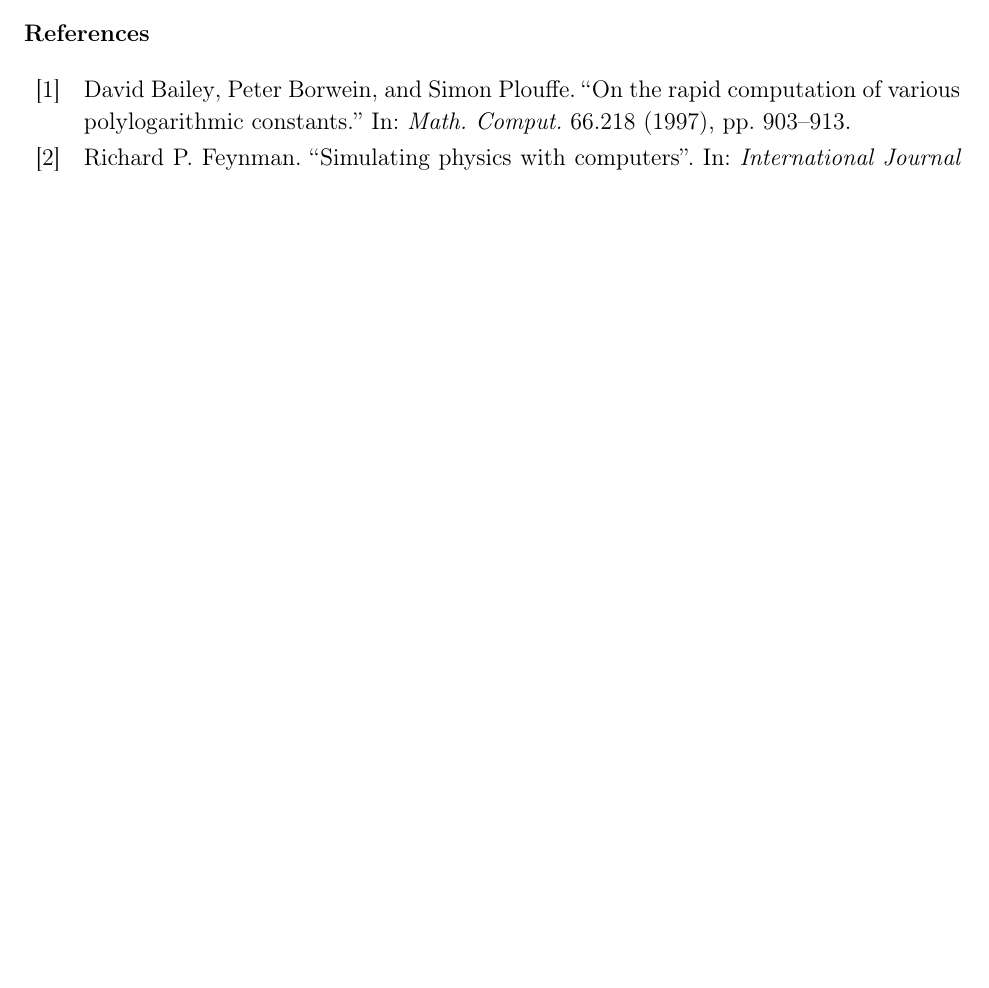
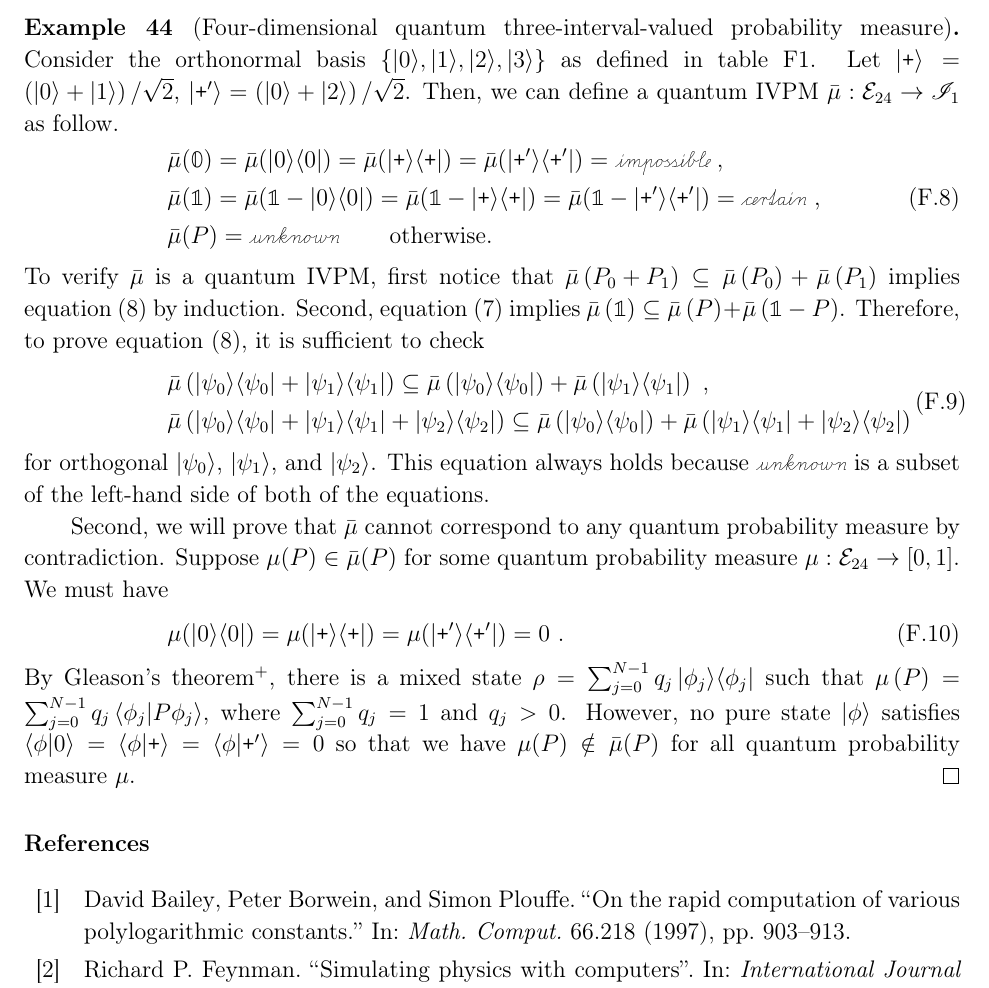
Before and after one commit to yuttai/Contextuality-and-Nonlocality-in-Discrete-Quantum-Theory, a LaTeX paper (prop_iop.tex): part of page 36 of 41, cut at the place of the change, the shorter picture padded with empty space. Compiled offline with pdfLaTeX.

Commit message:
prop_iop.tex \section{Contextuality and the Born Rule in Fuzzy Quantum Theories} Updating...

```diff
--- a/prop_iop.tex
+++ b/prop_iop.tex
@@ -2059,14 +2059,51 @@ every quantum probability measure is in the core of $\bar{\mu}$,
 this measure represents the beliefs of an experimenter with no prior
 knowledge about the particular quantum system in question.
 
-\footnote{\yutsung{Find all orthogonal basis of $\mathcal{T}_{24}$ and solve
-the linear equations for Gleason's...}}
+\begin{example}[Four-dimensional quantum three-interval-valued probability
+measure]\label{ex:four-dimensional-three-value}Consider the orthonormal
+basis~$\left\{ \ket{0},\ket{1},\ket{2},\ket{3}\right\} $ as defined
+in table~\ref{table:commonBasis}. Let $\ket{\ps}=\left(\ket{0}+\ket{1}\right)/\sqrt{2}$,
+$\ket{\ps'}=\left(\ket{0}+\ket{2}\right)/\sqrt{2}$. Then, we can
+define a quantum IVPM~$\bar{\mu}:\events_{24}\rightarrow\mathscr{I}_{1}$
+as follow.
+\begin{equation}\eqalign{
+\bar{\mu}(\mathbb{0})=\bar{\mu}(\proj{0})=\bar{\mu}(\proj{\ps})=\bar{\mu}(\proj{\ps'})=\imposs\textrm{ ,}\\
+\bar{\mu}(\mathbb{1})=\bar{\mu}(\mathbb{1}-\proj{0})=\bar{\mu}(\mathbb{1}-\proj{\ps})=\bar{\mu}(\mathbb{1}-\proj{\ps'})=\necess\textrm{ ,}\\
+\bar{\mu}(P) = \unknown\qquad\textrm{otherwise.}
+}\end{equation}
+To verify $\bar{\mu}$ is a quantum IVPM, first notice that $\bar{\mu}\left(P_{0}+P_{1}\right)\subseteq\bar{\mu}\left(P_{0}\right)+\bar{\mu}\left(P_{1}\right)$
+implies equation (\ref{eq:QuantumInterval-valuedProbability-Inclusion})
+by induction. Second, equation (\ref{eq:QuantumInterval-valuedProbability-Complement})
+implies $\bar{\mu}\left(\mathbb{1}\right)\subseteq\bar{\mu}\left(P\right)+\bar{\mu}\left(\mathbb{1}-P\right)$.
+Therefore, to prove equation (\ref{eq:QuantumInterval-valuedProbability-Inclusion}),
+it is sufficient to check
+\begin{equation}\eqalign{
+\bar{\mu}\left(\proj{\psi_{0}}+\proj{\psi_{1}}\right)\subseteq\bar{\mu}\left(\proj{\psi_{0}}\right)+\bar{\mu}\left(\proj{\psi_{1}}\right)\textrm{ ,}\\
+\bar{\mu}\left(\proj{\psi_{0}}+\proj{\psi_{1}}+\proj{\psi_{2}}\right)\subseteq\bar{\mu}\left(\proj{\psi_{0}}\right)+\bar{\mu}\left(\proj{\psi_{1}}+\proj{\psi_{2}}\right)
+}\end{equation}
+for orthogonal $\ket{\psi_{0}}$, $\ket{\psi_{1}}$, and $\ket{\psi_{2}}$.
+This equation always holds because $\unknown$ is a subset of the
+left-hand side of both of the equations.
+
+Second, we will prove that $\bar{\mu}$ cannot correspond to any quantum
+probability measure by contradiction. Suppose $\mu(P)\in\bar{\mu}(P)$
+for some quantum probability measure~$\mu:\events_{24}\rightarrow\left[0,1\right]$.
+We must have
+\begin{equation}
+\mu(\proj{0})=\mu(\proj{\ps})=\mu(\proj{\ps'})=0\textrm{ .}\label{eq:probability-zero-on-states}
+\end{equation}
+By Gleason's theorem\footnote{\yutsung{Find all orthogonal basis of $\mathcal{T}_{24}$ and solve
+the linear equations for Gleason's...}}, there is a mixed state~$\rho=\sum_{j=0}^{N-1}q_{j}\proj{\phi_{j}}$
+such that $\mu\left(P\right)=\sum_{j=0}^{N-1}q_{j}\ip{\phi_{j}}{P\phi_{j}}$,
+where $\sum_{j=0}^{N-1}q_{j}=1$ and $q_{j}>0$. However, no pure
+state~$\ket{\phi}$ satisfies $\ip{\phi}{0}=\ip{\phi}{\ps}=\ip{\phi}{\ps'}=0$
+so that we have $\mu(P)\notin\bar{\mu}(P)$ for all quantum probability
+measure~$\mu$.\qed\end{example}
 
 %%%%%%%%%%%%%%%%%%%%%%%%%%%%%%%%%%%%%%%%%%%%%%%%%%%%%%%%%%%%%%%%%%%%%%%%%%%%%%
 \begin{comment}
  \bibliographystyle{plain}
 \bibliography{prop}
-
 \end{comment}
 \printbibliography
 
```
Also changed, not shown: 1 other file.
